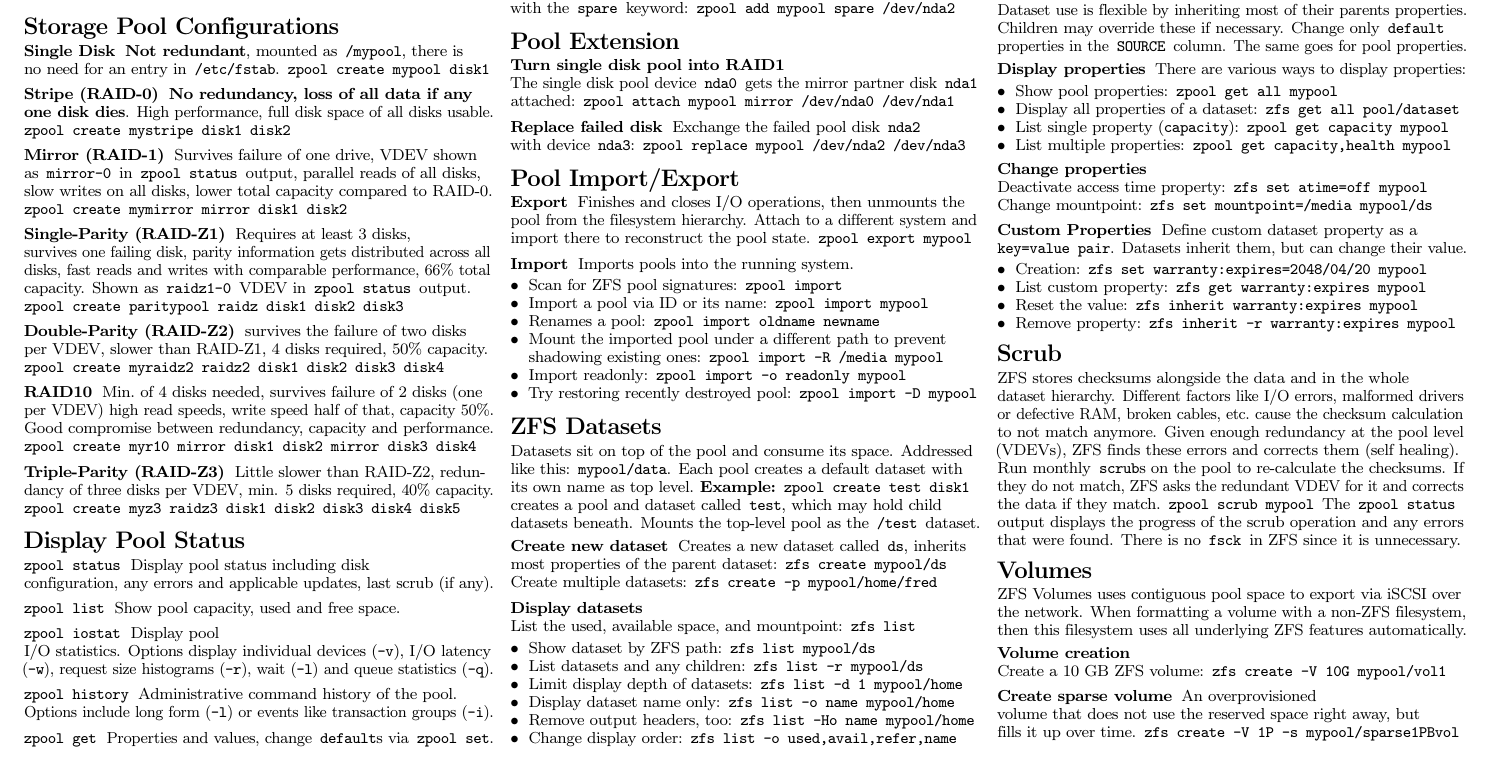
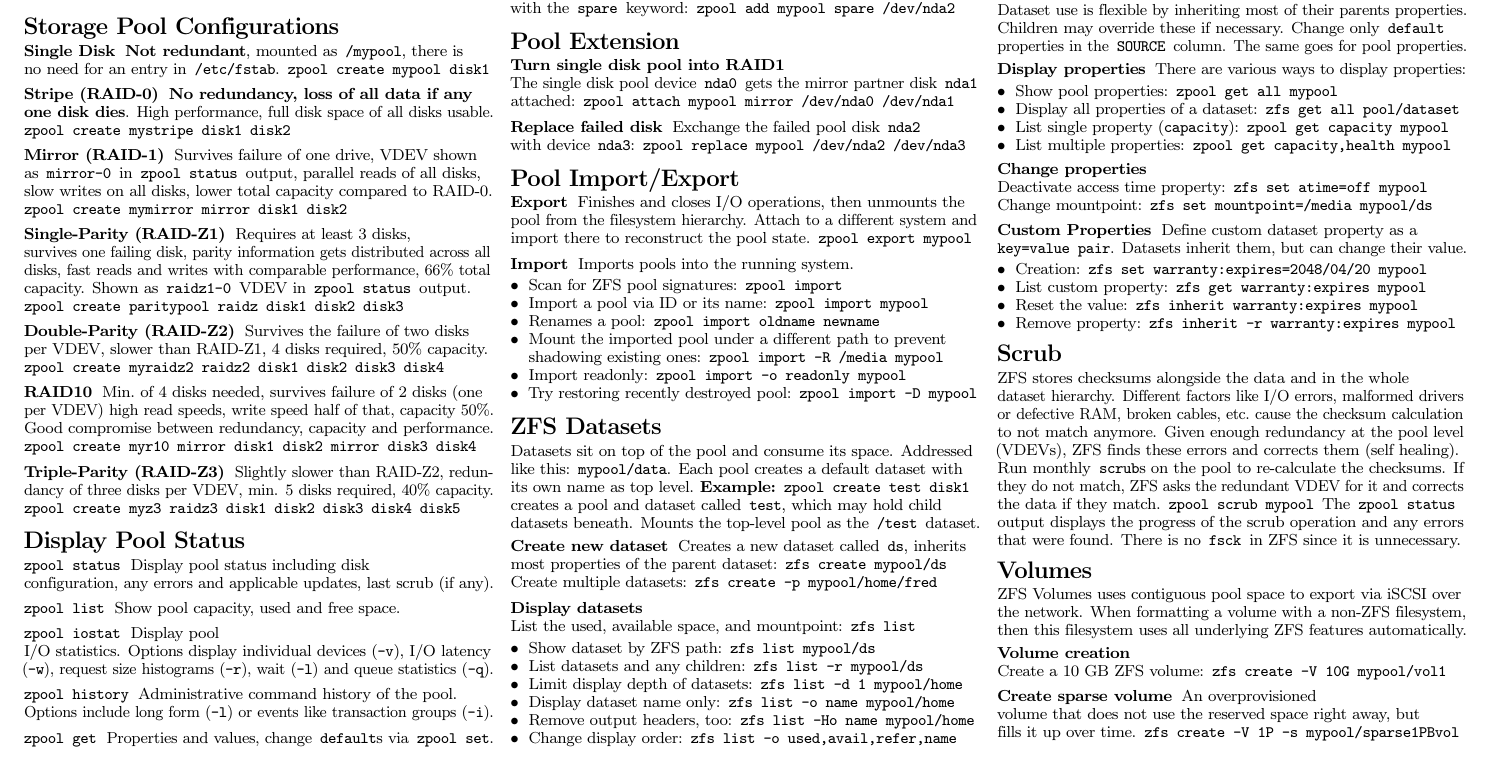
Before and after one commit to FreeBSDFoundation/blog, a LaTeX document (openzfs-cheat-sheet/zfs_cheatsheet_en.tex): part of page 1 of 2, cut so that both start at the same text. Compiled offline with pdfLaTeX.

Commit message:
fix: capital letter and vocabulary correction

```diff
--- a/openzfs-cheat-sheet/zfs_cheatsheet_en.tex
+++ b/openzfs-cheat-sheet/zfs_cheatsheet_en.tex
@@ -145,14 +145,14 @@ margins=tight
       writes with comparable performance, 66\% total capacity. Shown as
       \texttt{raidz1-0} VDEV in \texttt{zpool status} output.\\ \texttt{zpool create
       paritypool raidz disk1 disk2 disk3}
-    \item[Double-Parity (RAID-Z2)] survives the failure of two disks per VDEV,
+    \item[Double-Parity (RAID-Z2)] Survives the failure of two disks per VDEV,
       slower than RAID-Z1, 4 disks required, 50\% capacity.
       \texttt{zpool create myraidz2 raidz2 disk1 disk2 disk3 disk4}
     \item[RAID10] Min.\ of 4 disks needed, survives failure of 2 disks (one per VDEV)
       high read speeds, write speed half of that, capacity 50\%. Good compromise
       between redundancy, capacity and performance.\\ \texttt{zpool create
       myr10 mirror disk1 disk2 mirror disk3 disk4}
-    \item[Triple-Parity (RAID-Z3)] Little slower than RAID-Z2, redundancy of
+    \item[Triple-Parity (RAID-Z3)] Slightly slower than RAID-Z2, redundancy of
       three disks per VDEV, min. 5 disks required, 40\% capacity.
       \texttt{zpool create myz3 raidz3 disk1 disk2 disk3 disk4 disk5}
   \end{Description}
```
